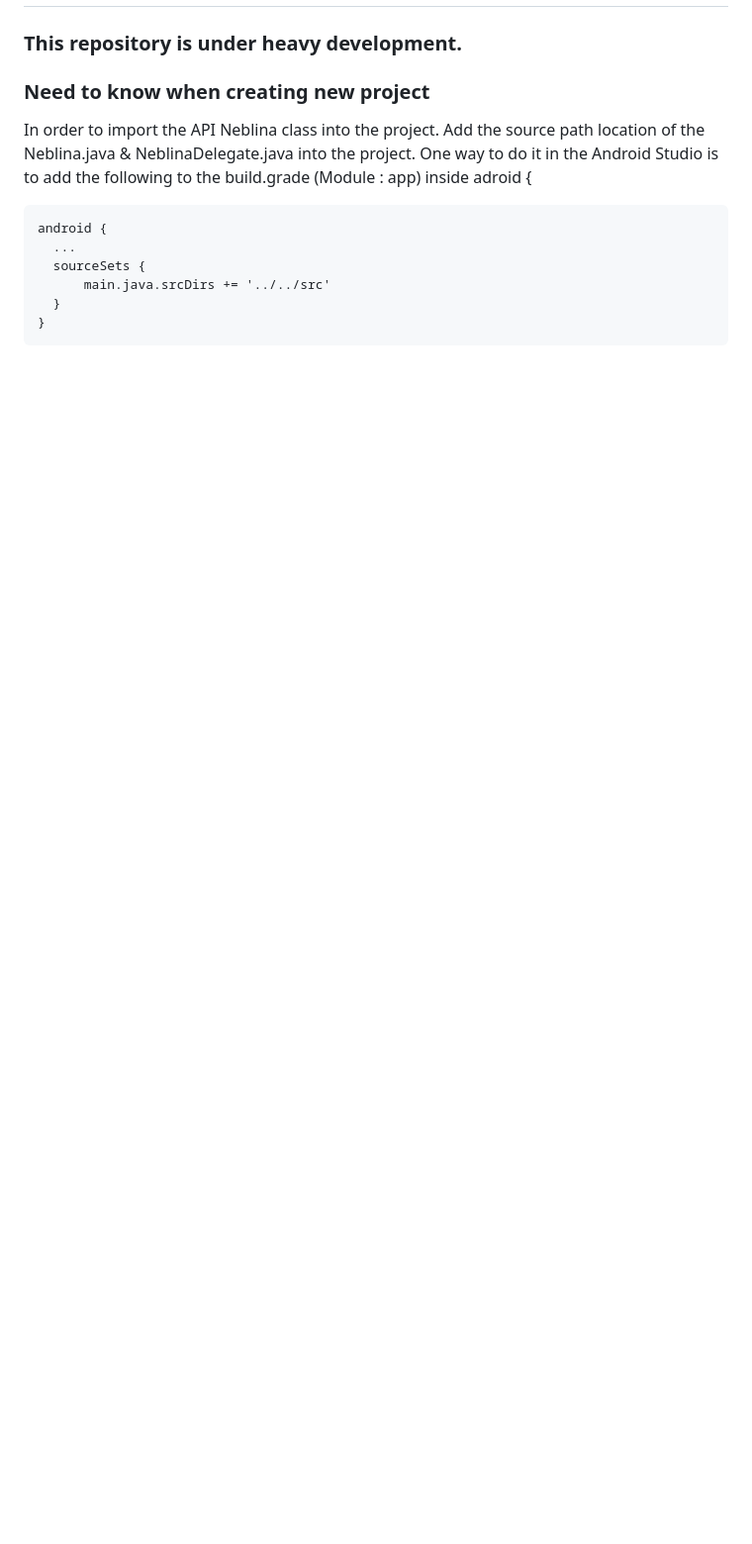
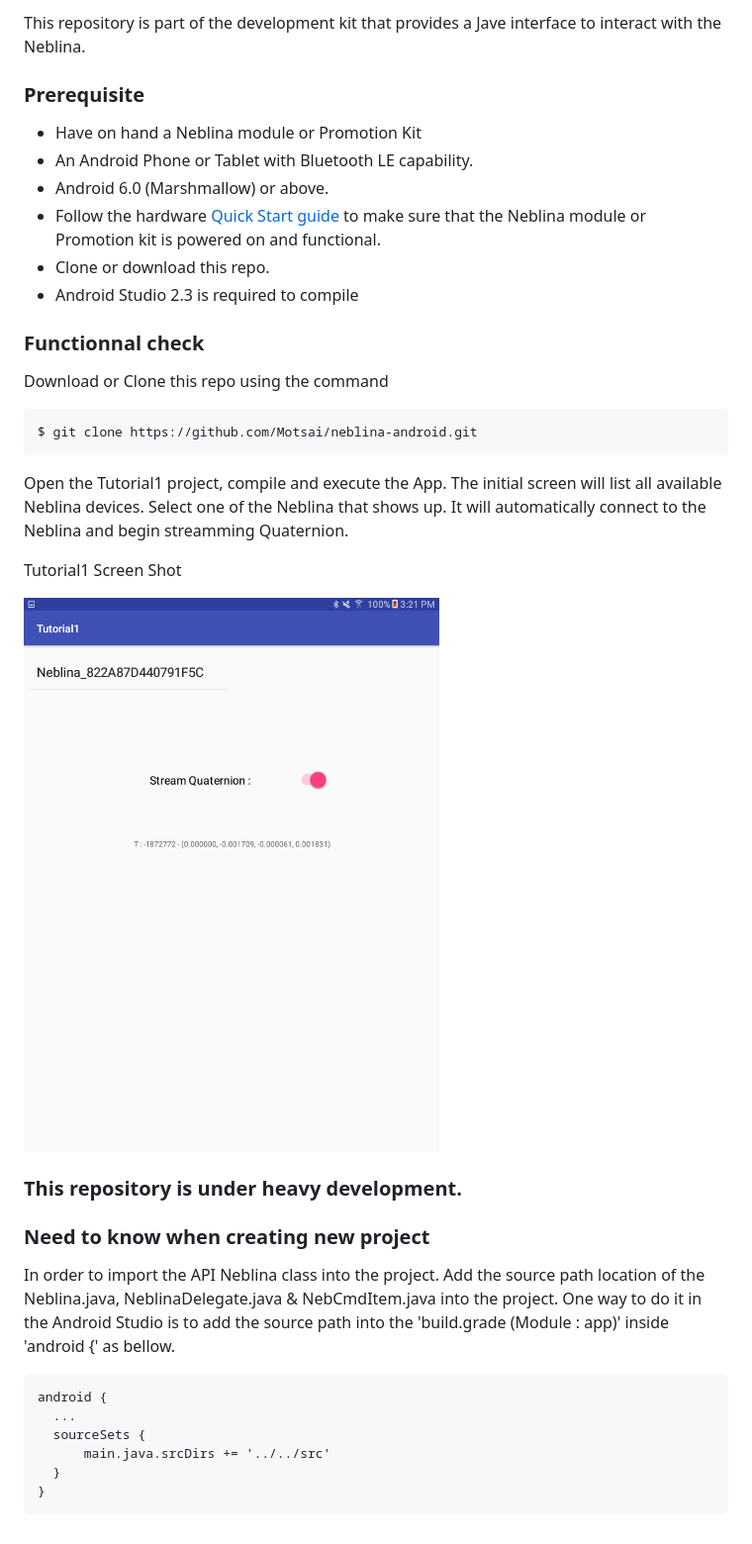
Before and after one commit to Motsai/neblina-android, a Markdown page: README.md, the part around the change printed below. Shown: that part at 99% size. Rendered like a GitHub page; pictures changed too: docs/images/Screenshot_Tutorial1.png (added); blank space fills up the shorter version.

Commit message:
add some pictures

````diff
--- a/README.md
+++ b/README.md
@@ -3,9 +15,36 @@ neblina-android
+This repository is part of the development kit that provides a Jave interface to interact with the Neblina.
+
+
+### Prerequisite
+
+* Have on hand a Neblina module or Promotion Kit
+* An Android Phone or Tablet with Bluetooth LE capability.
+* Android 6.0 (Marshmallow) or above.
+* Follow the hardware [Quick Start guide](http://nebdox.motsai.com/ProMotion_DevKit/Getting_Started) to make sure that the Neblina module or Promotion kit is powered on and functional.
+* Clone or download this repo.
+* Android Studio 2.3 is required to compile
+
+### Functionnal check
+
+Download or Clone this repo using the command
+
+```
+$ git clone https://github.com/Motsai/neblina-android.git
+```
+
+Open the Tutorial1 project, compile and execute the App.  The initial screen will list all available Neblina devices.  Select one of the Neblina that shows up.  It will automatically connect to the Neblina and begin streamming Quaternion.
+
+Tutorial1 Screen Shot
+
+![Tutorial1 Screen Shot](docs/images/Screenshot_Tutorial1.png)
+
+
 
 ### This repository is under heavy development.
 
 ### Need to know when creating new project
 
-In order to import the API Neblina class into the project.  Add the source path location of the Neblina.java & NeblinaDelegate.java into the project.  One way to do it in the Android Studio is to add the following to the build.grade (Module : app) inside adroid {
+In order to import the API Neblina class into the project.  Add the source path location of the Neblina.java, NeblinaDelegate.java & NebCmdItem.java into the project.  One way to do it in the Android Studio is to add the source path into the 'build.grade (Module : app)' inside 'android {' as bellow.
 
 ```
 android {
````
Also changed, not shown: other parts of README.md (+14 -2 lines), docs/images/NeblinaDK_front_700.png (added), docs/images/V2btop.png (added).
